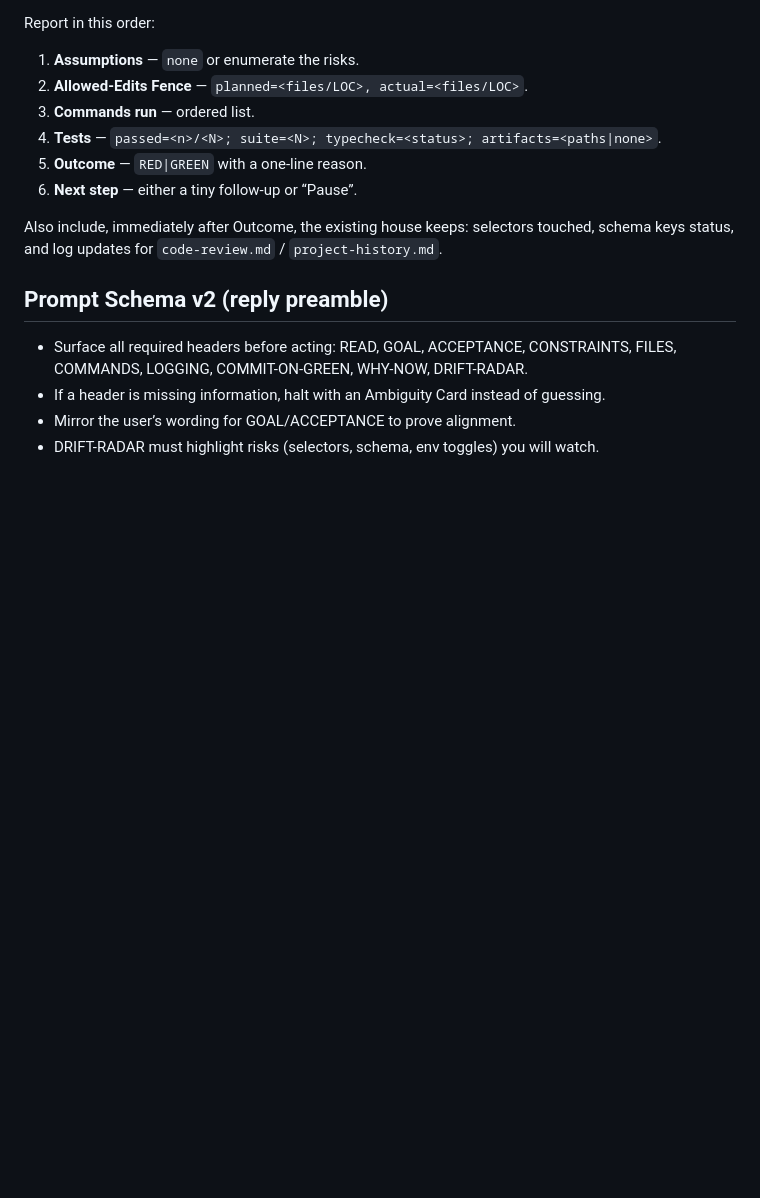
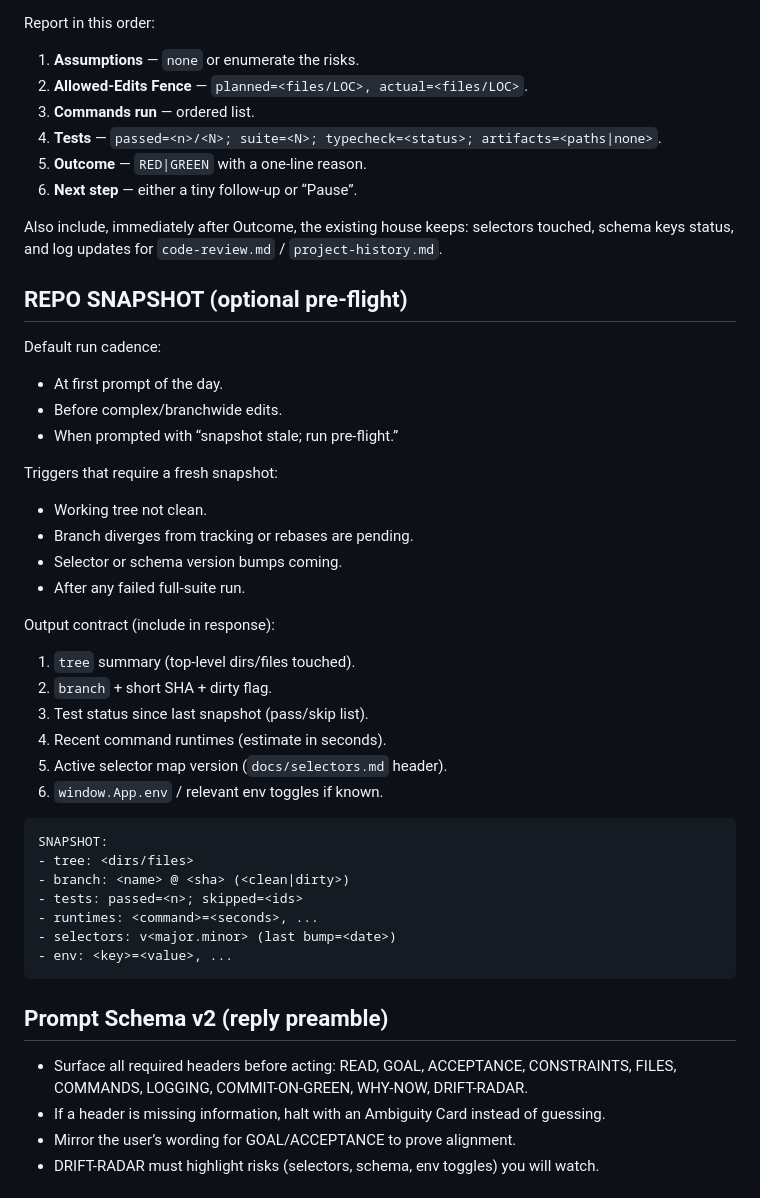
Before and after one commit to Stephen-Ch/nyc-explorer, a Markdown page: docs/Copilot-Instructions.md, the part around the change. Drawn GitHub-style; blank space fills up the shorter version.

Commit message:
Docs: add repo snapshot macro guidance

````diff
--- a/docs/Copilot-Instructions.md
+++ b/docs/Copilot-Instructions.md
@@ -38,6 +38,39 @@ Report in this order:
 6. **Next step** — either a tiny follow-up or “Pause”.
 
 Also include, immediately after Outcome, the existing house keeps: selectors touched, schema keys status, and log updates for `code-review.md` / `project-history.md`.
+
+<!-- REPO_SNAPSHOT_MACRO -->
+## REPO SNAPSHOT (optional pre-flight)
+Default run cadence:
+- At first prompt of the day.
+- Before complex/branchwide edits.
+- When prompted with “snapshot stale; run pre-flight.”
+
+Triggers that require a fresh snapshot:
+- Working tree not clean.
+- Branch diverges from tracking or rebases are pending.
+- Selector or schema version bumps coming.
+- After any failed full-suite run.
+
+Output contract (include in response):
+1. `tree` summary (top-level dirs/files touched).
+2. `branch` + short SHA + dirty flag.
+3. Test status since last snapshot (pass/skip list).
+4. Recent command runtimes (estimate in seconds).
+5. Active selector map version (`docs/selectors.md` header).
+6. `window.App.env` / relevant env toggles if known.
+
+<!-- REPO_SNAPSHOT_MACRO_BLOCK -->
+```
+SNAPSHOT:
+- tree: <dirs/files>
+- branch: <name> @ <sha> (<clean|dirty>)
+- tests: passed=<n>; skipped=<ids>
+- runtimes: <command>=<seconds>, ...
+- selectors: v<major.minor> (last bump=<date>)
+- env: <key>=<value>, ...
+```
+<!-- /REPO_SNAPSHOT_MACRO_BLOCK -->
 
 <!-- PROMPT_SCHEMA_V2 -->
 ## Prompt Schema v2 (reply preamble)
````
Also changed, not shown: docs/code-review.md (+1 -0 lines), docs/project-history.md (+6 -0 lines).
